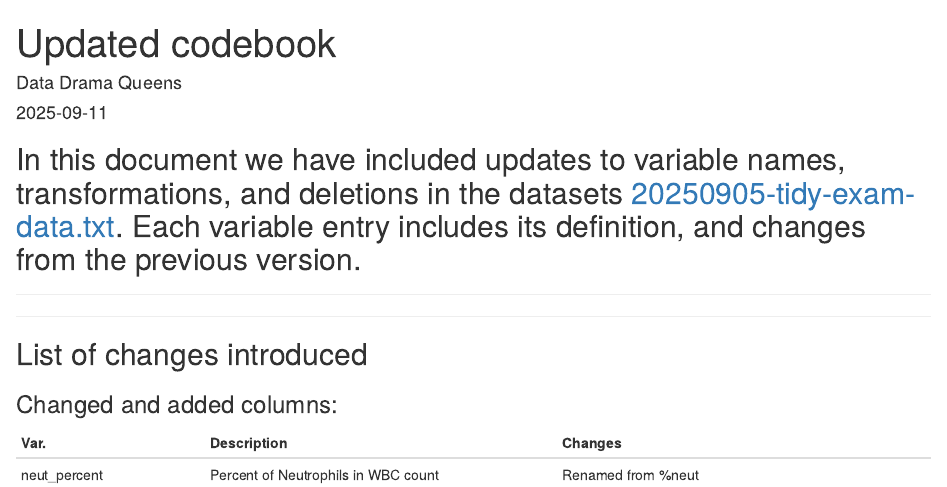
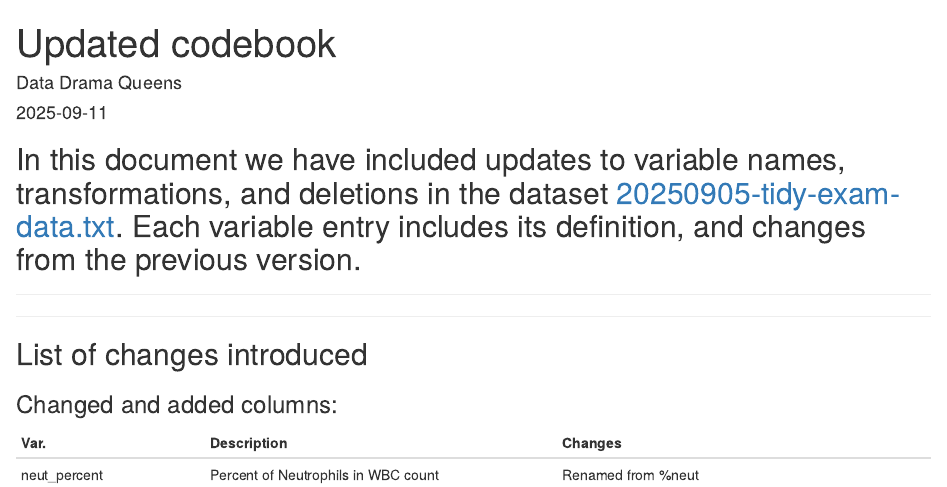
Before and after one commit to aparamsothy/Exam_data_drama_queens, an R Markdown document (documentation/20250911-updated-codebook.Rmd): the page in a window 1100 px wide, from its top. Rendered offline with R 4.5, knitr and Pandoc, with nearby package versions.

Commit message:
fixed typo

````diff
--- a/documentation/20250911-updated-codebook.Rmd
+++ b/documentation/20250911-updated-codebook.Rmd
@@ -10,7 +10,7 @@ knitr::opts_chunk$set(echo = TRUE)
 library(tidyverse)
 ```
 
-In this document we have included updates to variable names, transformations, and deletions in the datasets [20250905-tidy-exam-data.txt](data/data-for-analysis/20250905-tidy-exam-data.txt). Each variable entry includes its definition, and changes from the previous version.
+In this document we have included updates to variable names, transformations, and deletions in the dataset [20250905-tidy-exam-data.txt](data/data-for-analysis/20250905-tidy-exam-data.txt). Each variable entry includes its definition, and changes from the previous version.
 ---
 ***
 ___
````
